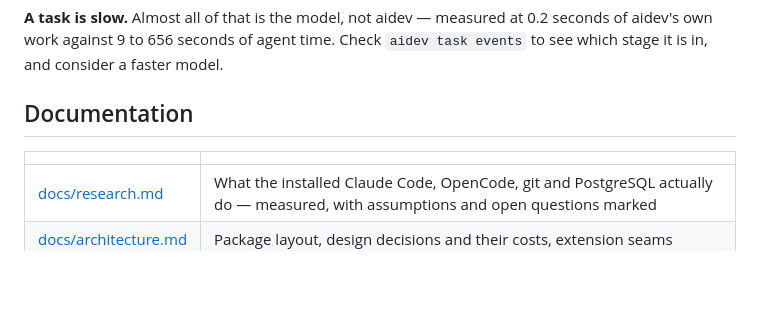
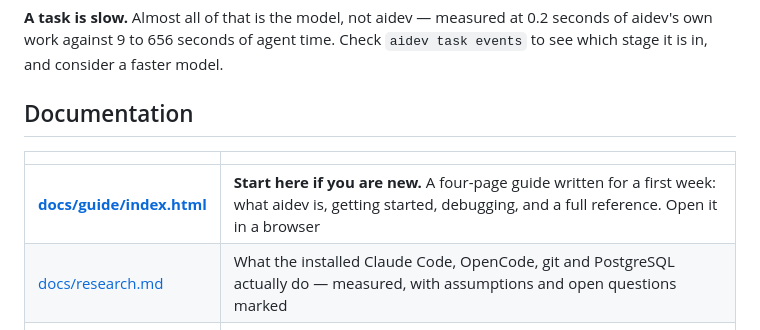
Before and after one commit to rgb-vgx/aidev, a Markdown page: README.md, the part around the change. Rendered like a GitHub page; blank space fills up the shorter version.

Commit message:
docs: point new readers at the guide first
The README is a reference for someone who already knows what aidev is. Someone who
does not should be sent to docs/guide/index.html before anything else, so the
documentation table now says so in the first row.

Co-Authored-By: Claude Opus 5 <noreply@anthropic.com>

```diff
--- a/README.md
+++ b/README.md
@@ -498,6 +498,7 @@ seconds of aidev's own work against 9 to 656 seconds of agent time. Check
 
 | | |
 |---|---|
+| **[docs/guide/index.html](docs/guide/index.html)** | **Start here if you are new.** A four-page guide written for a first week: what aidev is, getting started, debugging, and a full reference. Open it in a browser |
 | [docs/research.md](docs/research.md) | What the installed Claude Code, OpenCode, git and PostgreSQL actually do — measured, with assumptions and open questions marked |
 | [docs/architecture.md](docs/architecture.md) | Package layout, design decisions and their costs, extension seams |
 | [docs/database.md](docs/database.md) | Schema, constraints, lifecycle, concurrency, migrations |
```
